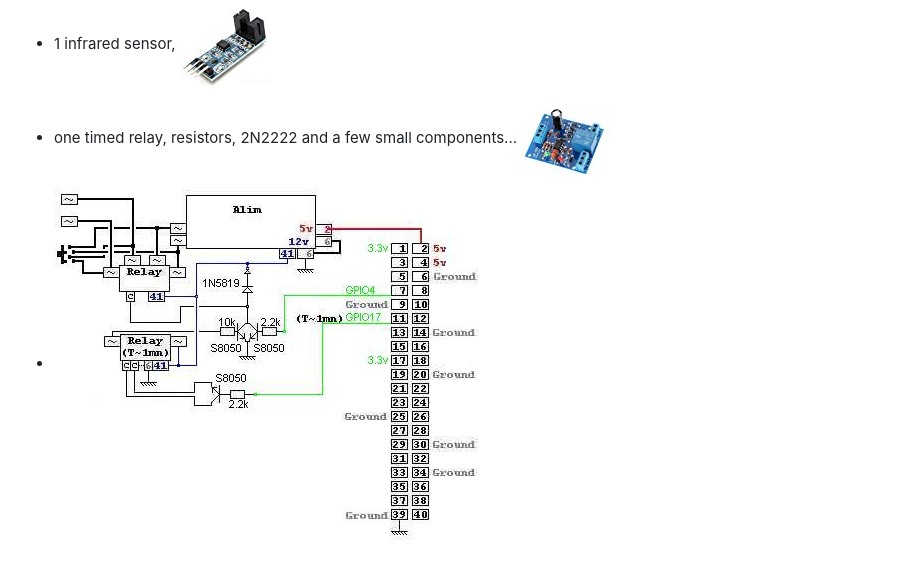
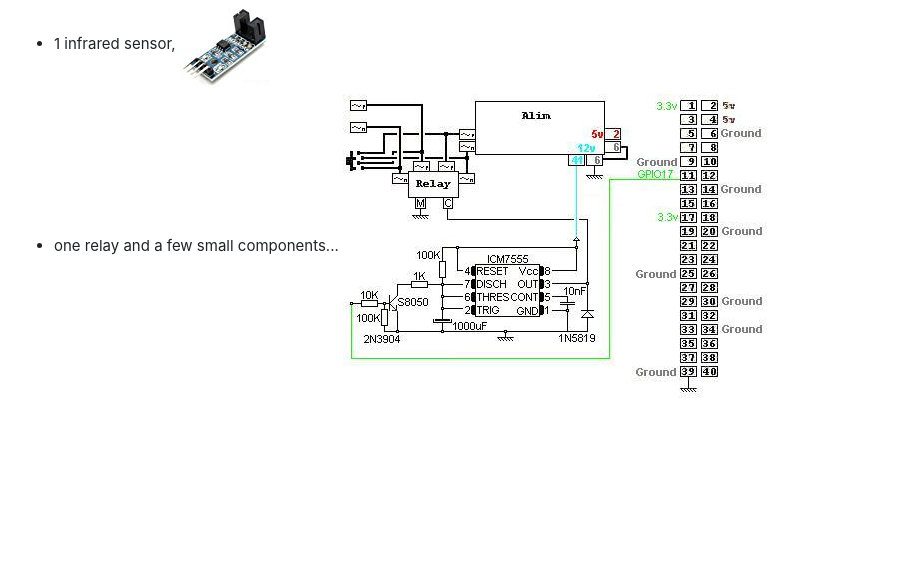
Before and after one commit to peychart/treadmill, a Markdown page: README.md, the part around the change. GitHub-like rendering; pictures changed too: doc/images/alim.jpg; blank space fills up the shorter version.

Commit message:
new alim

```diff
--- a/README.md
+++ b/README.md
@@ -27,5 +27,4 @@ Hardware:
 * 1 MCP23017 and Expander HAT Board, ![](doc/images/mcp23017HatBoard.jpg)
 * 1 SN74HC4040N, ![](doc/images/SN74HC4040N.jpg)
 * 1 infrared sensor, ![](doc/images/infraredSensor.jpg)
-* one timed relay, resistors, 2N2222 and a few small components... ![](doc/images/timedRelay.jpg)
-* ![](doc/images/alim.jpg)
+* one relay and a few small components... ![](doc/images/alim.jpg)
```
Also changed, not shown: 1 other file.
